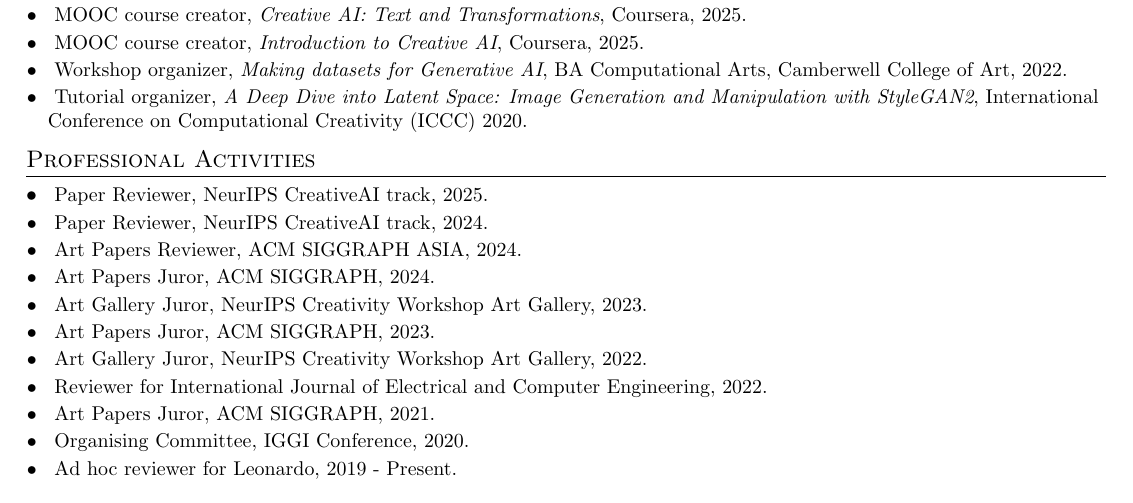
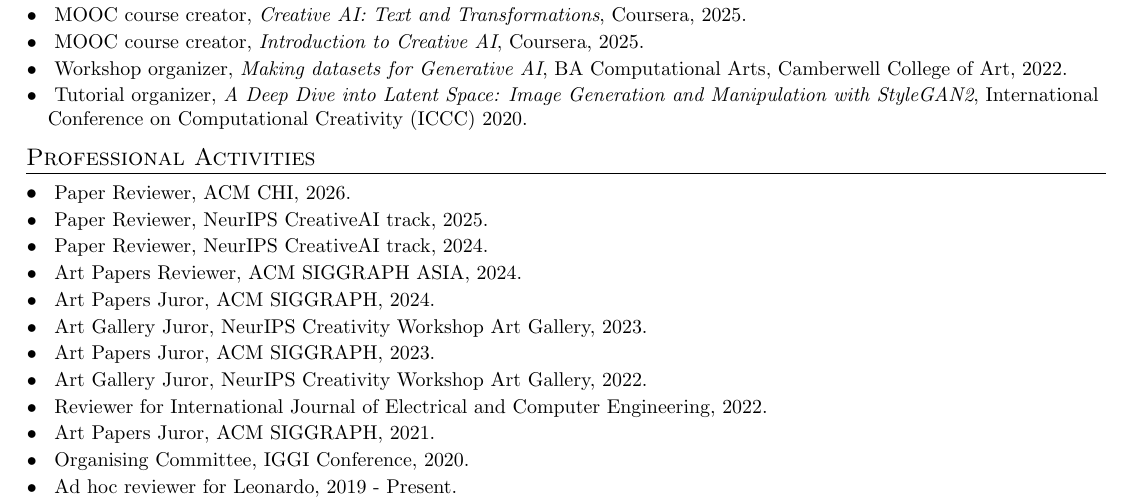
Before and after one commit to terrybroad/CV, a LaTeX CV (cv.tex): part of page 3 of 5, cut so that both start at the same text. Compiled offline with pdfLaTeX.

Commit message:
add chi review

```diff
--- a/cv.tex
+++ b/cv.tex
@@ -293,7 +293,8 @@
   %---------Teaching/Leadership Experience-------
 \section{Professional Activities}
  \resumeSubHeadingListStart
- \resumeSubItem{}{Paper Reviewer, NeurIPS CreativeAI track, 2025.}
+  \resumeSubItem{}{Paper Reviewer, ACM CHI, 2026.}
+  \resumeSubItem{}{Paper Reviewer, NeurIPS CreativeAI track, 2025.}
   \resumeSubItem{}{Paper Reviewer, NeurIPS CreativeAI track, 2024.}
   \resumeSubItem{}{Art Papers Reviewer, ACM SIGGRAPH ASIA, 2024.}
   \resumeSubItem{}{Art Papers Juror, ACM SIGGRAPH, 2024.}
```
Also changed, not shown: cv.pdf.
